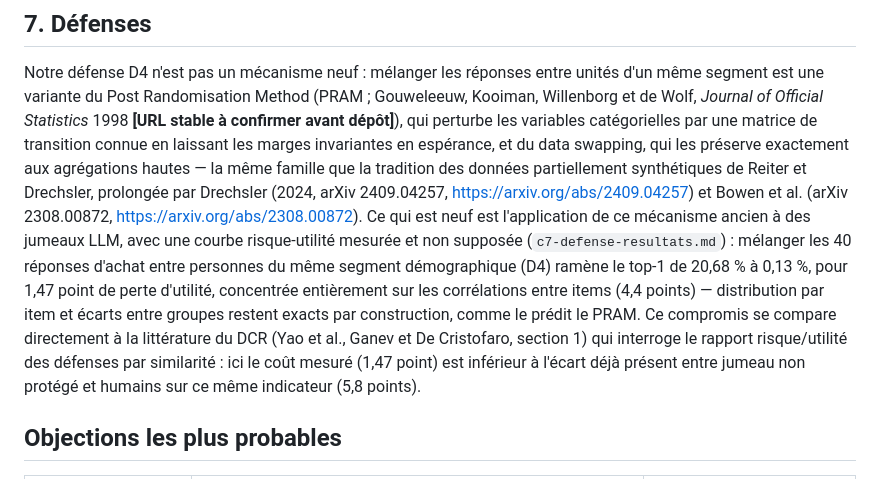
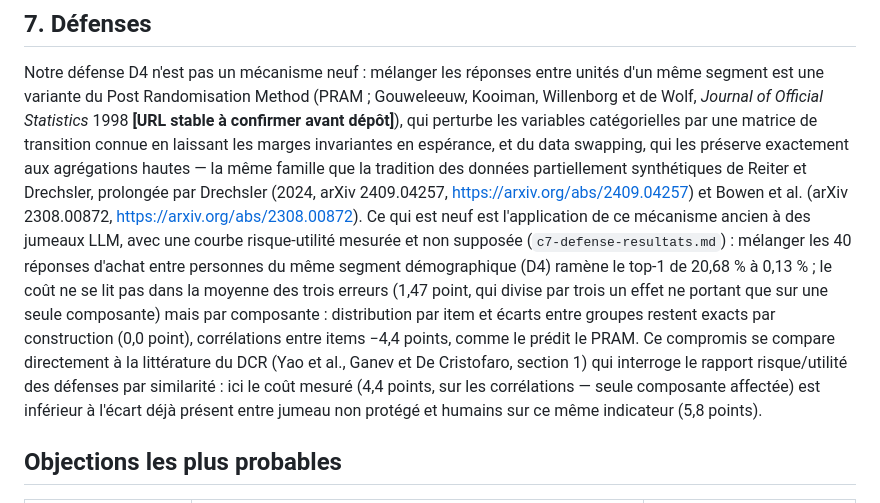
Before and after one commit to AmirK-S/popsim, a Markdown page: resultats/article-travaux-connexes.md, the part around the change. GitHub-like rendering.

Commit message:
Defense D4 : cout par composante, et non la moyenne diluee
Les travaux connexes citaient "1,47 point de perte d'utilite" pour D4.
C'est la moyenne de trois composantes dont deux sont nulles PAR
CONSTRUCTION : elle divise par trois un effet qui ne porte que sur une
seule. Verifie dans resultats/c7-defense-resultats.csv, ligne D4_melange :
erreur de distribution 0,0 ; erreur entre groupes 0,0 ; erreur sur les
correlations 4,3999 ; moyenne 1,4666.

Le cout est desormais rapporte par composante (0,0 / 0,0 / -4,4), en
reprenant la formulation de reference de c7-defense-resultats.md, section
"Reglage recommande". Le reste de l'argumentation du fichier est inchange.

Fait complementaire integre, non rapporte avant la relecture hostile du
12/09 : sur ce meme indicateur mesure contre les reponses humaines
reelles, l'ecart passe de 5,7754 a 9,7085 apres D4, soit +68,1 %. C'est
la mesure la plus defavorable a notre defense.

Tension signalee, non tranchee ici : le manuscrit nomme encore 1,47
"indice composite d'utilite" (§6, §6.2, ligne 14 du tableau) en le
justifiant comme seule echelle comparable a la confidentialite
differentielle. Correction en cours dans une passe dediee.

Co-Authored-By: Claude Opus 5 <noreply@anthropic.com>

```diff
--- a/resultats/article-travaux-connexes.md
+++ b/resultats/article-travaux-connexes.md
@@ -310,13 +310,14 @@ par Drechsler (2024, arXiv 2409.04257, https://arxiv.org/abs/2409.04257) et Bowe
 2308.00872, https://arxiv.org/abs/2308.00872). Ce qui est neuf est l'application de ce mécanisme
 ancien à des jumeaux LLM, avec une courbe risque-utilité mesurée et non supposée
 (`c7-defense-resultats.md`) : mélanger les 40 réponses d'achat entre personnes du même segment
-démographique (D4) ramène le top-1 de 20,68 % à 0,13 %, pour 1,47 point de perte d'utilité,
-concentrée entièrement sur les corrélations entre items (4,4 points) — distribution par item et
-écarts entre groupes restent exacts par construction, comme le prédit le PRAM. Ce compromis se
-compare directement à la littérature du DCR (Yao et al., Ganev et De Cristofaro, section 1) qui
-interroge le rapport risque/utilité des défenses par similarité : ici le coût mesuré (1,47 point)
-est inférieur à l'écart déjà présent entre jumeau non protégé et humains sur ce même indicateur
-(5,8 points).
+démographique (D4) ramène le top-1 de 20,68 % à 0,13 % ; le coût ne se lit pas dans la moyenne des
+trois erreurs (1,47 point, qui divise par trois un effet ne portant que sur une seule composante)
+mais par composante : distribution par item et écarts entre groupes restent exacts par
+construction (0,0 point), corrélations entre items −4,4 points, comme le prédit le PRAM. Ce
+compromis se compare directement à la littérature du DCR (Yao et al., Ganev et De Cristofaro,
+section 1) qui interroge le rapport risque/utilité des défenses par similarité : ici le coût
+mesuré (4,4 points, sur les corrélations — seule composante affectée) est inférieur à l'écart déjà
+présent entre jumeau non protégé et humains sur ce même indicateur (5,8 points).
 
 ## Objections les plus probables
 
```
